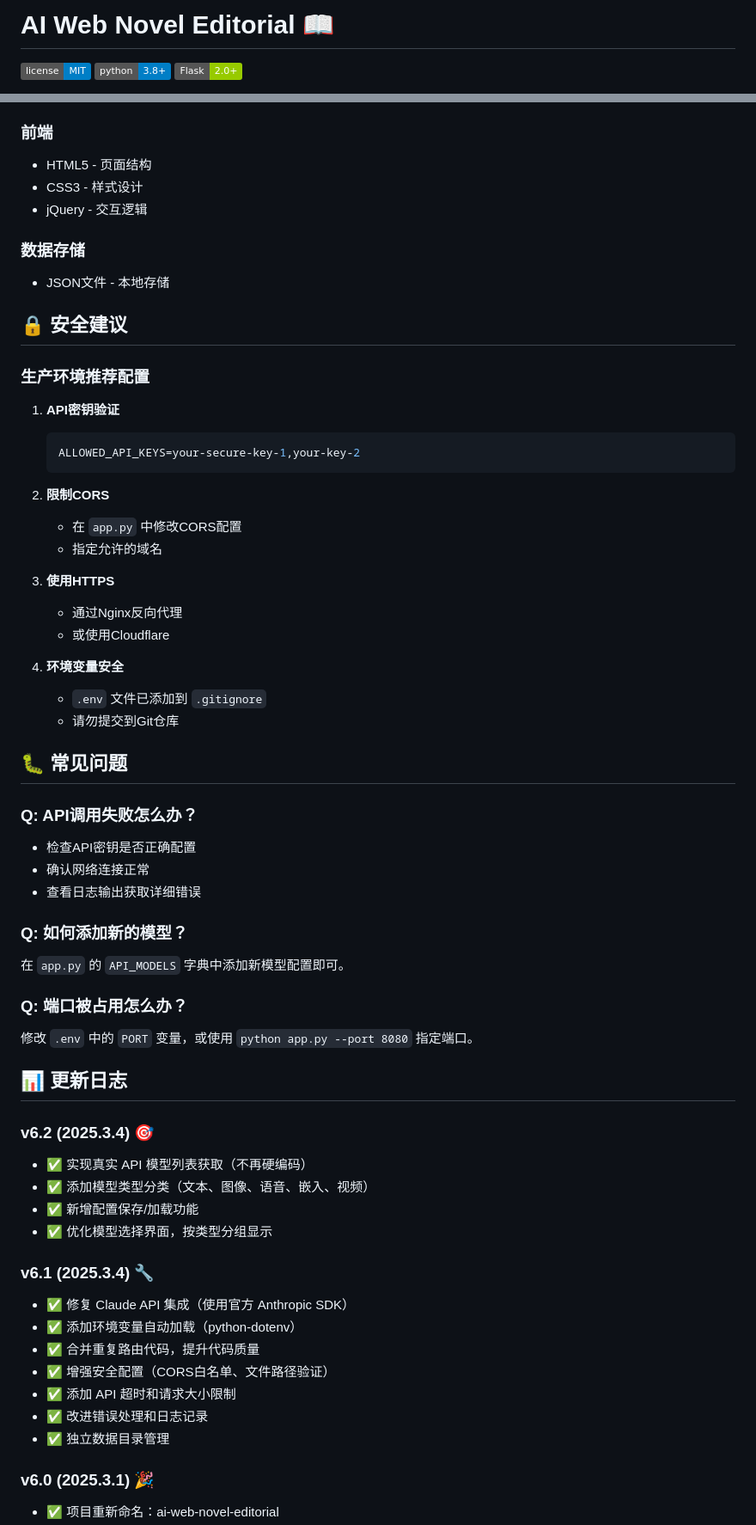
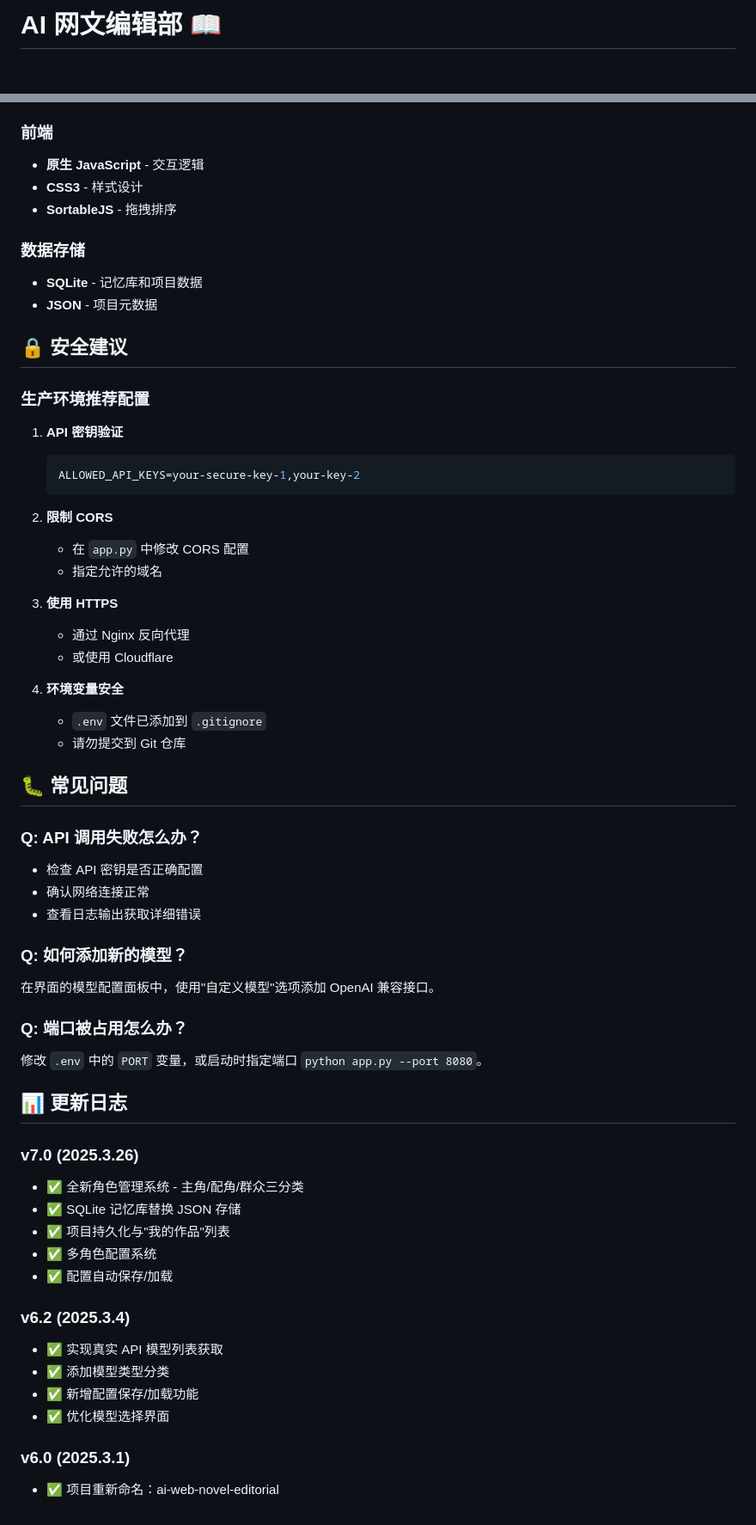
Before and after one commit to goodie1972/web-novel-editorial, a Markdown page: README.md, 2 parts joined by grey strips. Shown at 86% size. GitHub-like rendering; badges without logos; blank space fills up the shorter version.

Commit message:
docs: 更新 README.md，反映当前项目结构和功能

````diff
--- a/README.md
+++ b/README.md
@@ -1,5 +1,4 @@
-# AI Web Novel Editorial 📖
+# AI 网文编辑部 📖
 
-[![MIT License](https://img.shields.io/badge/license-MIT-blue.svg)](LICENSE)
 [![Python](https://img.shields.io/badge/python-3.8+-blue.svg)](https://www.python.org/)
 [![Flask](https://img.shields.io/badge/Flask-2.0+-green.svg)](https://flask.palletsprojects.com/)
@@ -140,62 +154,61 @@ ai-web-novel-editorial/
 
 ### 前端
-- HTML5 - 页面结构
-- CSS3 - 样式设计
-- jQuery - 交互逻辑
+- **原生 JavaScript** - 交互逻辑
+- **CSS3** - 样式设计
+- **SortableJS** - 拖拽排序
 
 ### 数据存储
-- JSON文件 - 本地存储
+- **SQLite** - 记忆库和项目数据
+- **JSON** - 项目元数据
 
 ## 🔒 安全建议
 
 ### 生产环境推荐配置
 
-1. **API密钥验证**
+1. **API 密钥验证**
    ```env
    ALLOWED_API_KEYS=your-secure-key-1,your-key-2
    ```
 
-2. **限制CORS**
-   - 在 `app.py` 中修改CORS配置
+2. **限制 CORS**
+   - 在 `app.py` 中修改 CORS 配置
    - 指定允许的域名
 
-3. **使用HTTPS**
-   - 通过Nginx反向代理
-   - 或使用Cloudflare
+3. **使用 HTTPS**
+   - 通过 Nginx 反向代理
+   - 或使用 Cloudflare
 
 4. **环境变量安全**
    - `.env` 文件已添加到 `.gitignore`
-   - 请勿提交到Git仓库
+   - 请勿提交到 Git 仓库
 
 ## 🐛 常见问题
 
-### Q: API调用失败怎么办？
-- 检查API密钥是否正确配置
+### Q: API 调用失败怎么办？
+- 检查 API 密钥是否正确配置
 - 确认网络连接正常
 - 查看日志输出获取详细错误
 
 ### Q: 如何添加新的模型？
-在 `app.py` 的 `API_MODELS` 字典中添加新模型配置即可。
+在界面的模型配置面板中，使用"自定义模型"选项添加 OpenAI 兼容接口。
 
 ### Q: 端口被占用怎么办？
-修改 `.env` 中的 `PORT` 变量，或使用 `python app.py --port 8080` 指定端口。
+修改 `.env` 中的 `PORT` 变量，或启动时指定端口 `python app.py --port 8080`。
 
 ## 📊 更新日志
 
-### v6.2 (2025.3.4) 🎯
-- ✅ 实现真实 API 模型列表获取（不再硬编码）
-- ✅ 添加模型类型分类（文本、图像、语音、嵌入、视频）
+### v7.0 (2025.3.26)
+- ✅ 全新角色管理系统 - 主角/配角/群众三分类
+- ✅ SQLite 记忆库替换 JSON 存储
+- ✅ 项目持久化与"我的作品"列表
+- ✅ 多角色配置系统
+- ✅ 配置自动保存/加载
+
+### v6.2 (2025.3.4)
+- ✅ 实现真实 API 模型列表获取
+- ✅ 添加模型类型分类
 - ✅ 新增配置保存/加载功能
-- ✅ 优化模型选择界面，按类型分组显示
+- ✅ 优化模型选择界面
 
-### v6.1 (2025.3.4) 🔧
-- ✅ 修复 Claude API 集成（使用官方 Anthropic SDK）
-- ✅ 添加环境变量自动加载（python-dotenv）
-- ✅ 合并重复路由代码，提升代码质量
-- ✅ 增强安全配置（CORS白名单、文件路径验证）
-- ✅ 添加 API 超时和请求大小限制
-- ✅ 改进错误处理和日志记录
-- ✅ 独立数据目录管理
-
-### v6.0 (2025.3.1) 🎉
+### v6.0 (2025.3.1)
 - ✅ 项目重新命名：ai-web-novel-editorial
````
Also changed, not shown: other parts of README.md (+84 -85 lines).
